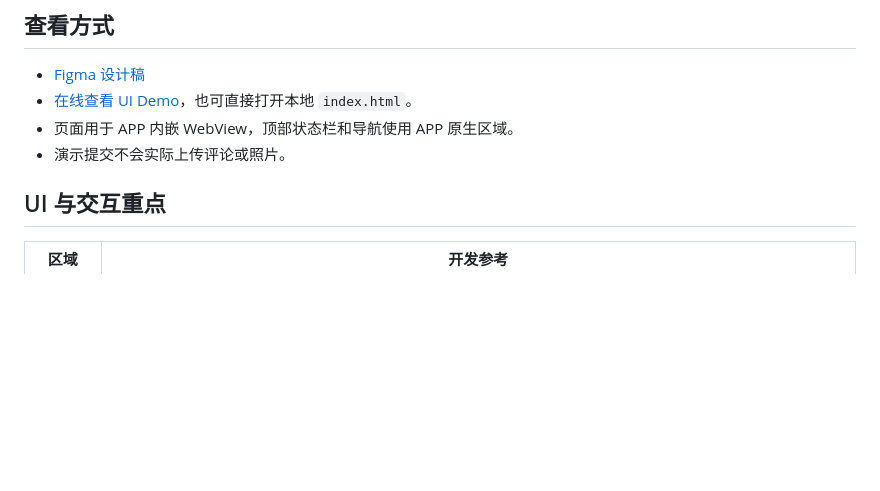
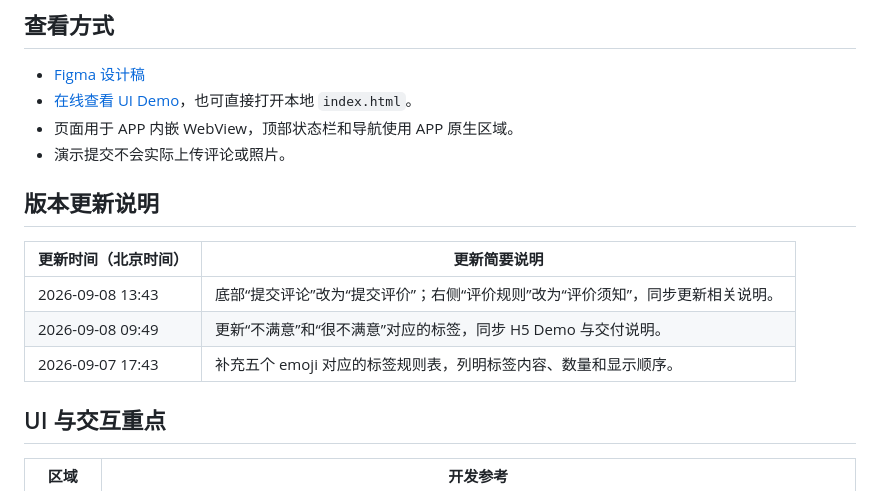
Before and after one commit to wangyekai918-star/teld-station-review-h5, a Markdown page: README.md, the part around the change. Rendered like a GitHub page; blank space fills up the shorter version.

Commit message:
UI交付说明、设计稿与标签规则

```diff
--- a/README.md
+++ b/README.md
@@ -11,6 +11,15 @@
 - [在线查看 UI Demo](https://wangyekai918-star.github.io/teld-station-review-h5/index.html?demo=1)，也可直接打开本地 `index.html`。
 - 页面用于 APP 内嵌 WebView，顶部状态栏和导航使用 APP 原生区域。
 - 演示提交不会实际上传评论或照片。
+
+## 版本更新说明
+
+<!-- 后续每次版本更新，在表格顶部追加更新时间和简要说明，保留已有记录；时间统一使用北京时间。 -->
+| 更新时间（北京时间） | 更新简要说明 |
+| --- | --- |
+| 2026-09-08 13:43 | 底部“提交评论”改为“提交评价”；右侧“评价规则”改为“评价须知”，同步更新相关说明。 |
+| 2026-09-08 09:49 | 更新“不满意”和“很不满意”对应的标签，同步 H5 Demo 与交付说明。 |
+| 2026-09-07 17:43 | 补充五个 emoji 对应的标签规则表，列明标签内容、数量和显示顺序。 |
 
 ## UI 与交互重点
 
```
